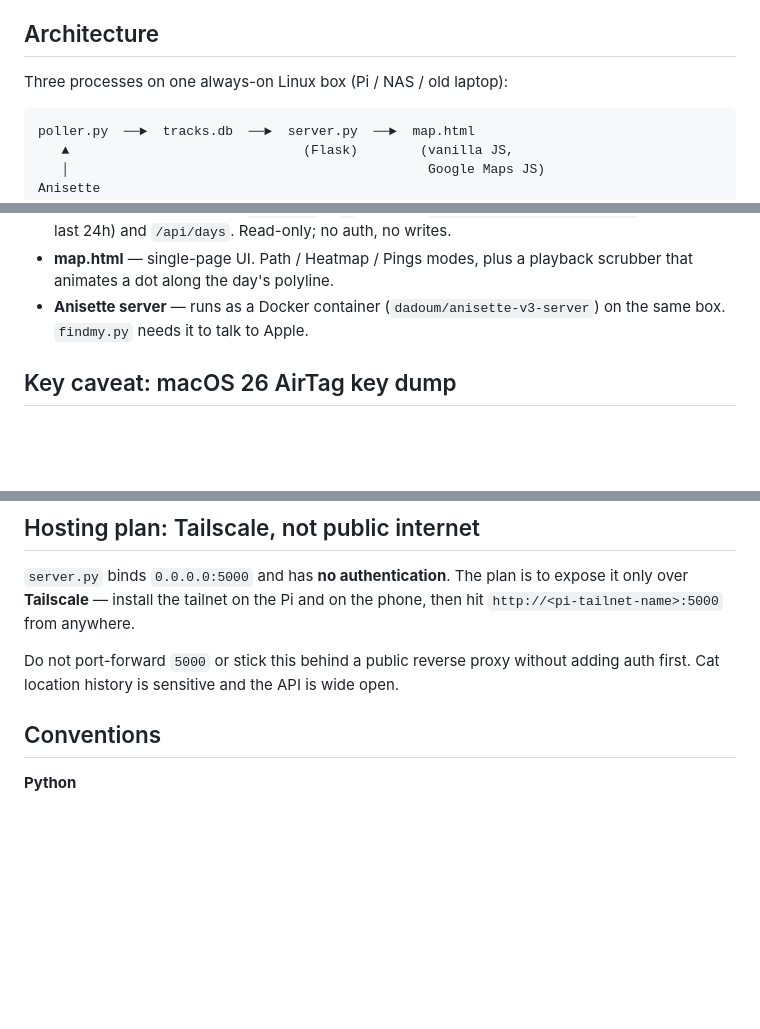
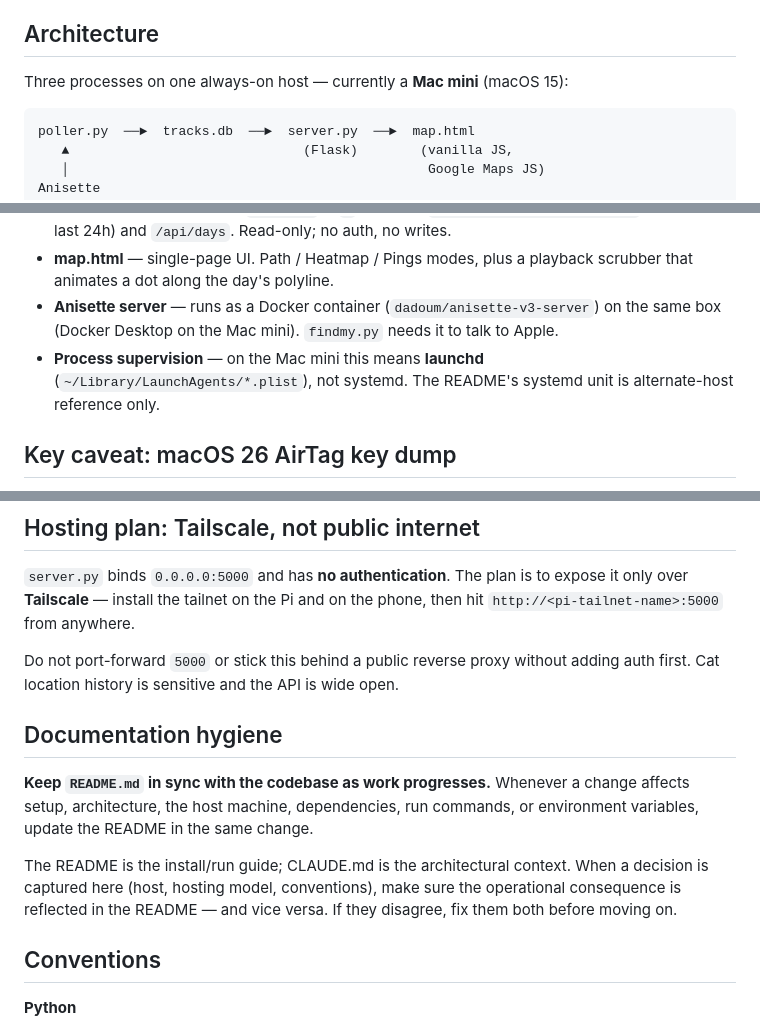
Before and after one commit to cooper3330/catching-april, a Markdown page: CLAUDE.md, 3 parts joined by grey strips. Drawn GitHub-style; blank space fills up the shorter version.

````diff
--- a/CLAUDE.md
+++ b/CLAUDE.md
@@ -5,7 +5,7 @@ and renders her daily trail on Google Maps.
 
 ## Architecture
 
-Three processes on one always-on Linux box (Pi / NAS / old laptop):
+Three processes on one always-on host — currently a **Mac mini** (macOS 15):
 
 ```
 poller.py  ──►  tracks.db  ──►  server.py  ──►  map.html
@@ -27,7 +27,11 @@ Anisette
 - **map.html** — single-page UI. Path / Heatmap / Pings modes, plus a playback
   scrubber that animates a dot along the day's polyline.
 - **Anisette server** — runs as a Docker container (`dadoum/anisette-v3-server`)
-  on the same box. `findmy.py` needs it to talk to Apple.
+  on the same box (Docker Desktop on the Mac mini). `findmy.py` needs it to
+  talk to Apple.
+- **Process supervision** — on the Mac mini this means **launchd**
+  (`~/Library/LaunchAgents/*.plist`), not systemd. The README's systemd unit
+  is alternate-host reference only.
 
 ## Key caveat: macOS 26 AirTag key dump
 
@@ -51,6 +55,17 @@ phone, then hit `http://<pi-tailnet-name>:5000` from anywhere.
 
 Do not port-forward `5000` or stick this behind a public reverse proxy without
 adding auth first. Cat location history is sensitive and the API is wide open.
+
+## Documentation hygiene
+
+**Keep `README.md` in sync with the codebase as work progresses.** Whenever a
+change affects setup, architecture, the host machine, dependencies, run
+commands, or environment variables, update the README in the same change.
+
+The README is the install/run guide; CLAUDE.md is the architectural context.
+When a decision is captured here (host, hosting model, conventions), make sure
+the operational consequence is reflected in the README — and vice versa.
+If they disagree, fix them both before moving on.
 
 ## Conventions
 
````
Also changed, not shown: README.md (+54 -20 lines).
